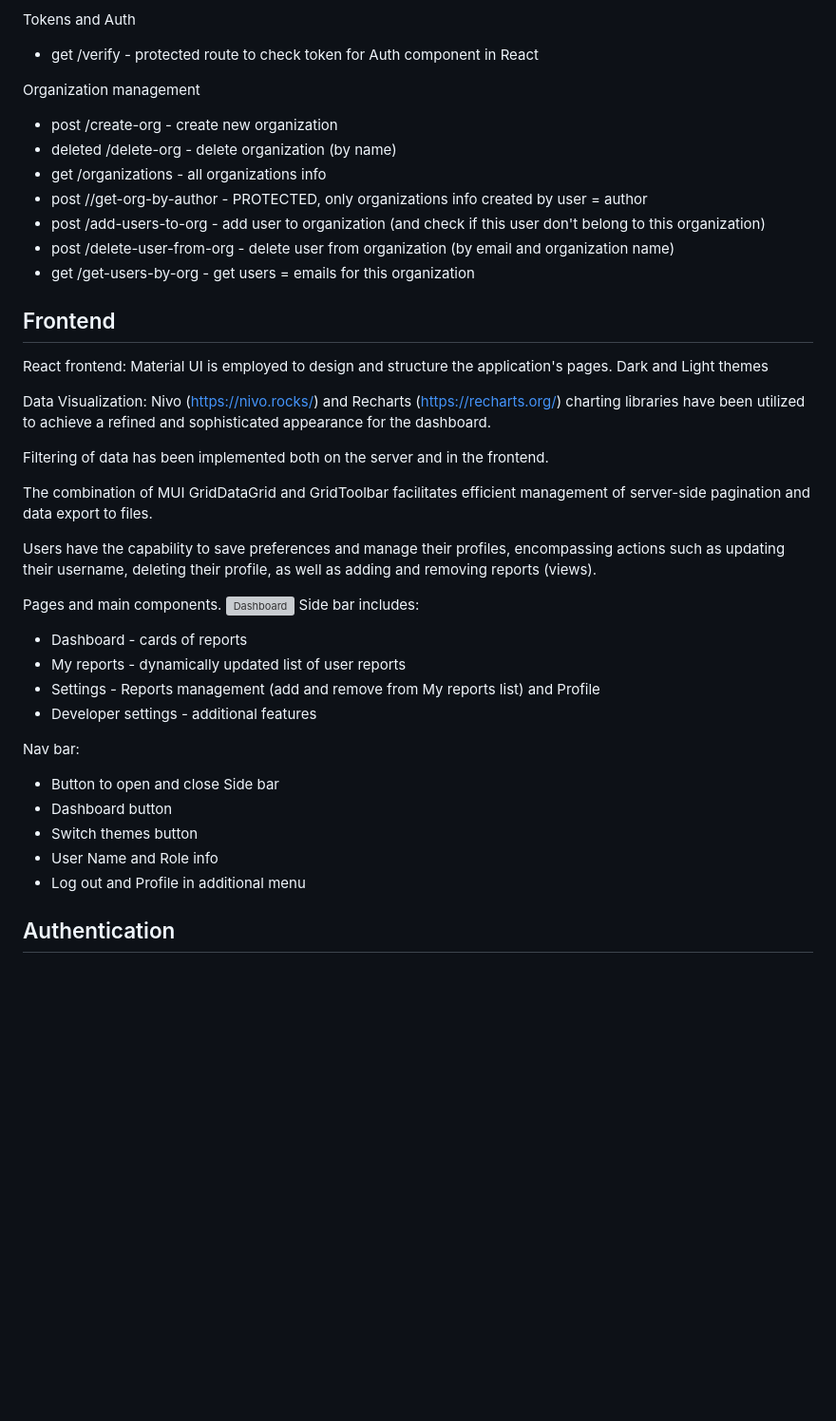
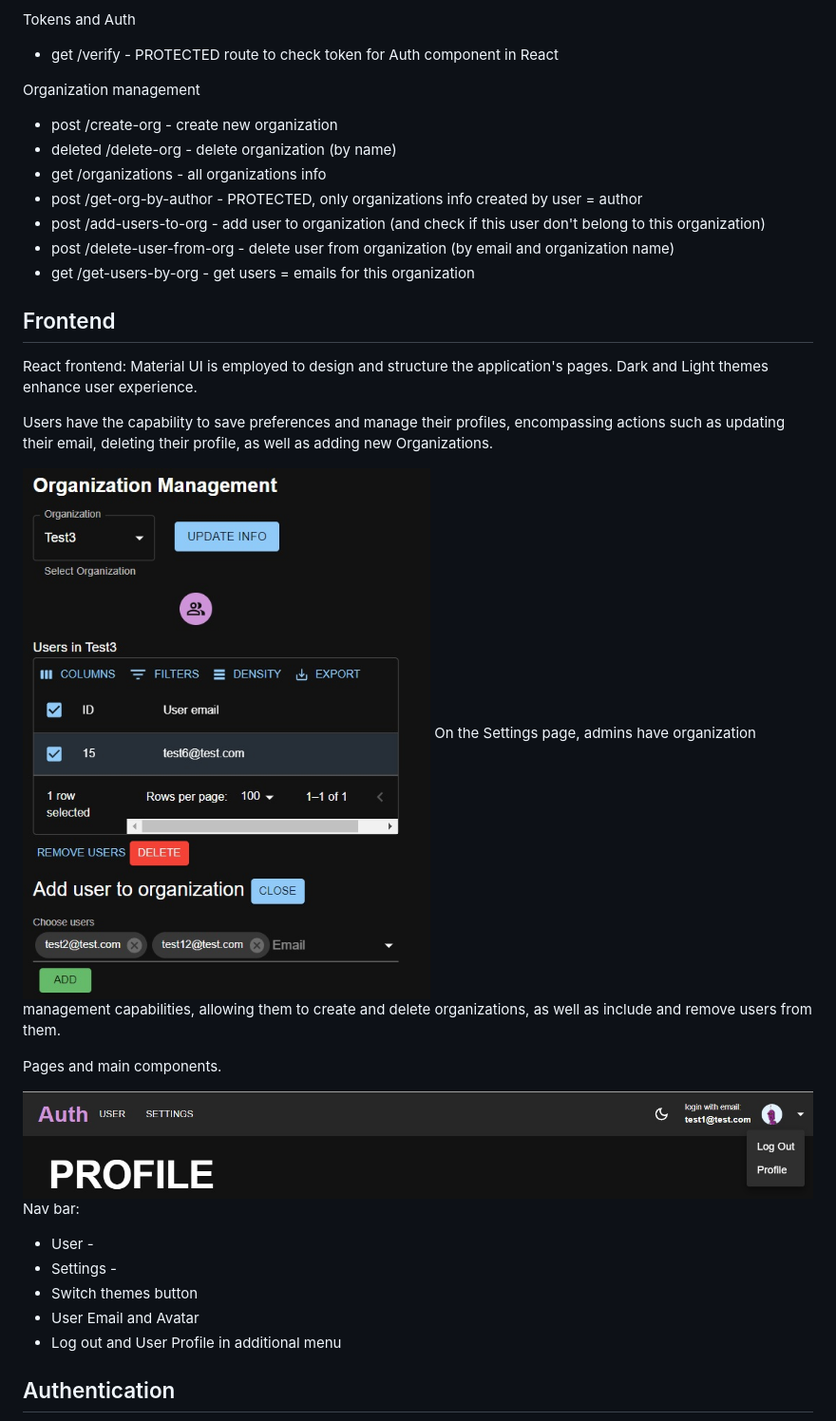
Before and after one commit to DimaDBRK/AuthFS, a Markdown page: README.md, the part around one of its changes. Shown at 95% size. Drawn GitHub-style; pictures changed too: other/Nav.jpg (added), other/Organizationmanagement.jpg (added); blank space fills up the shorter version; grey boxes are pictures that could not be loaded.

Commit message:
auth update 3

```diff
--- a/README.md
+++ b/README.md
@@ -70,13 +70,13 @@ User
 
 
 Tokens and Auth
-* get /verify - protected route to check token for Auth component in React
+* get /verify - PROTECTED route to check token for Auth component in React
 
 Organization management
 * post /create-org - create new organization
 * deleted /delete-org - delete organization (by name)
 * get /organizations - all organizations info
-* post //get-org-by-author - PROTECTED, only organizations info created by user = author
+* post /get-org-by-author - PROTECTED, only organizations info created by user = author
 * post /add-users-to-org - add user to organization (and check if this user don't belong to this organization)
 * post /delete-user-from-org - delete user from organization (by email and organization name)
 * get /get-users-by-org - get users = emails for this organization
@@ -86,32 +86,23 @@ Organization management
 
 React frontend:
 Material UI is employed to design and structure the application's pages.
-Dark and Light themes
-
-Data Visualization:
-Nivo (https://nivo.rocks/) and Recharts (https://recharts.org/) charting libraries have been utilized to achieve a refined and sophisticated appearance for the dashboard.
-
-Filtering of data has been implemented both on the server and in the frontend.
-
-The combination of MUI GridDataGrid and GridToolbar facilitates efficient management of server-side pagination and data export to files.
+Dark and Light themes enhance user experience.
 
 
-Users have the capability to save preferences and manage their profiles, encompassing actions such as updating their username, deleting their profile, as well as adding and removing reports (views).
+Users have the capability to save preferences and manage their profiles, encompassing actions such as updating their email, deleting their profile, as well as adding new Organizations.
+
+![Organization](other/Organizationmanagement.jpg)
+On the Settings page, admins have organization management capabilities, allowing them to create and delete organizations, as well as include and remove users from them.
 
 Pages and main components.
-![Dashboard](dashboard.jpg)
-Side bar includes:
-* Dashboard - cards of reports
-* My reports - dynamically updated list of user reports
-* Settings - Reports management (add and remove from My reports list) and Profile
-* Developer settings - additional features
 
+![Organization](other/Nav.jpg)
 Nav bar:
-* Button to open and close Side bar
-* Dashboard button
+* User -
+* Settings -
 * Switch themes button
-* User Name and Role info
-* Log out and Profile in additional menu
+* User Email and Avatar
+* Log out and User Profile in additional menu
 
 ## Authentication
 ![Signin](other/Signin.jpg)
```
Also changed, not shown: other parts of README.md (+33 -24 lines), other/Profile.jpg (added), 2 other files.
